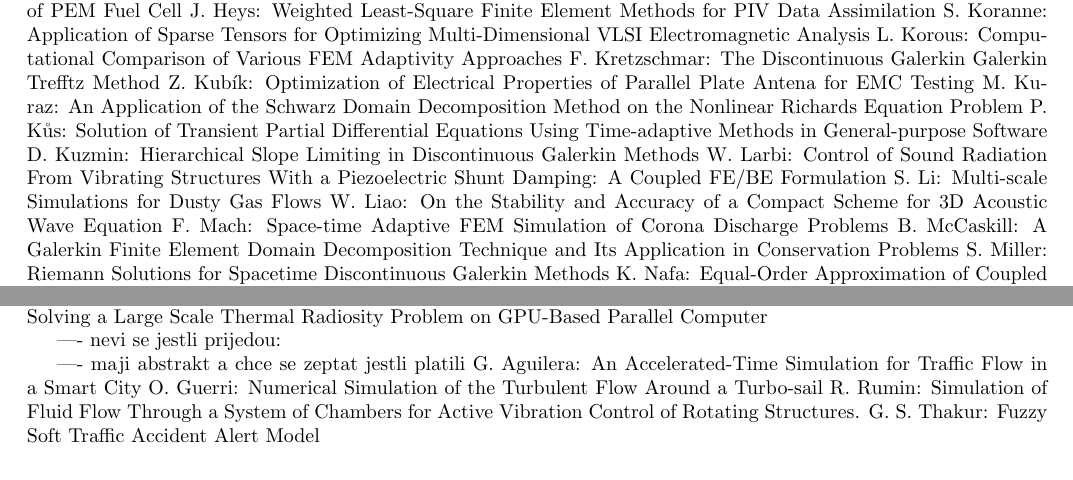
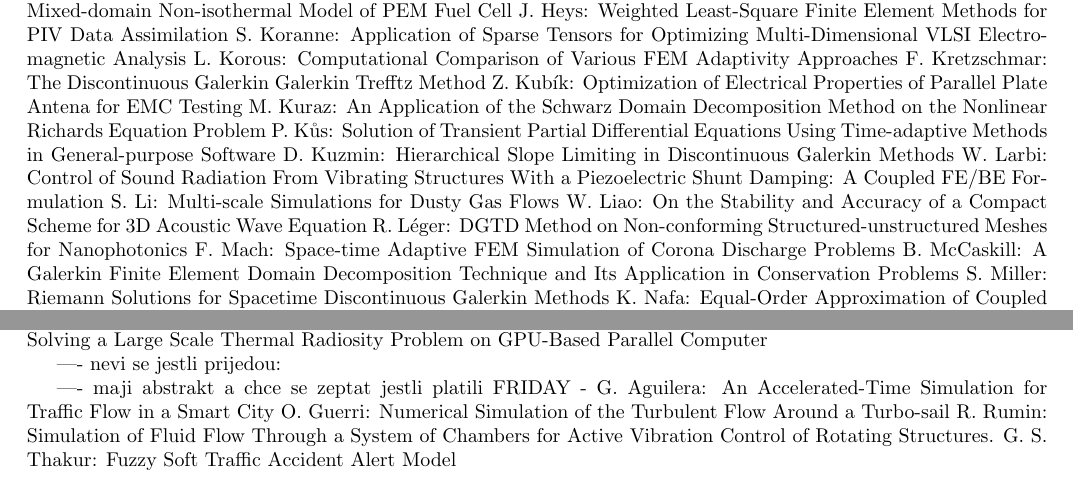
Before and after one commit to solin/program, a LaTeX document (program-femtec2013.tex): two parts of pages 9 and 10 of 10, joined at a grey line, cut so that both start at the same text. Compiled offline with pdfLaTeX.

Commit message:
added Leger

```diff
--- a/program-femtec2013.tex
+++ b/program-femtec2013.tex
@@ -416,6 +416,7 @@ Dosud nerozvrhované abstrakty:\\
 {W. Larbi}: {Control of Sound Radiation From Vibrating Structures With a Piezoelectric Shunt Damping: A Coupled FE/BE Formulation}
 {S. Li}: {Multi-scale Simulations for Dusty Gas Flows}
 {W. Liao}: {On the Stability and Accuracy of a Compact Scheme for 3D Acoustic Wave Equation}
+{R. Léger}: {DGTD  Method  on  Non-conforming  Structured-unstructured  Meshes  for Nanophotonics}
 {F. Mach}: {Space-time Adaptive FEM Simulation of Corona Discharge Problems}
 {B. McCaskill}: {A Galerkin Finite Element Domain Decomposition Technique and Its Application in Conservation Problems}
 {S. Miller}: {Riemann Solutions for Spacetime Discontinuous Galerkin Methods}
@@ -478,7 +479,7 @@ Vicenasobne abstrakty - nevyresene:\\
 %{J. Wylie}: {Analysis of a Viscous Drop Falling Under Gravity}
 
 ---- maji abstrakt a chce se zeptat jestli platili
-{G. Aguilera}: {An Accelerated-Time Simulation for Traffic Flow in a Smart City}
+FRIDAY - {G. Aguilera}: {An Accelerated-Time Simulation for Traffic Flow in a Smart City}
 {O. Guerri}: {Numerical Simulation of the Turbulent Flow Around a Turbo-sail}
 {R. Rumin}: {Simulation of Fluid Flow Through a System of Chambers for Active Vibration Control of Rotating Structures.}
 {G. S. Thakur}: {Fuzzy Soft Traffic Accident Alert Model}
```
